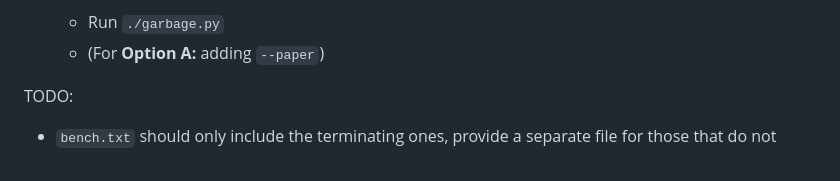
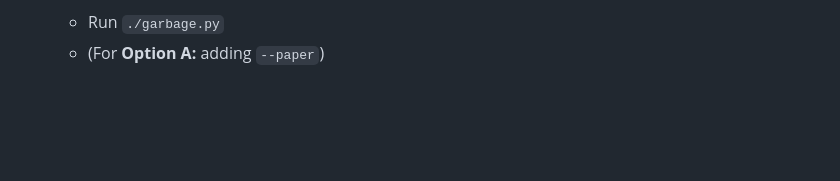
Before and after one commit to tum-cit-pl/precision-recovery-mixed-flowsens-benchmarks, a Markdown page: rq5-benchmarks/README.md, the part around the change. Drawn GitHub-style; blank space fills up the shorter version.

Commit message:
Remove TODO

```diff
--- a/rq5-benchmarks/README.md
+++ b/rq5-benchmarks/README.md
@@ -120,7 +120,3 @@ Plots 4-7: By reproducing them as outlined above
 
     - Run `./garbage.py`
     - (For **Option A:** adding `--paper`)
-
-
-TODO:
-- `bench.txt` should only include the terminating ones, provide a separate file for those that do not
```
